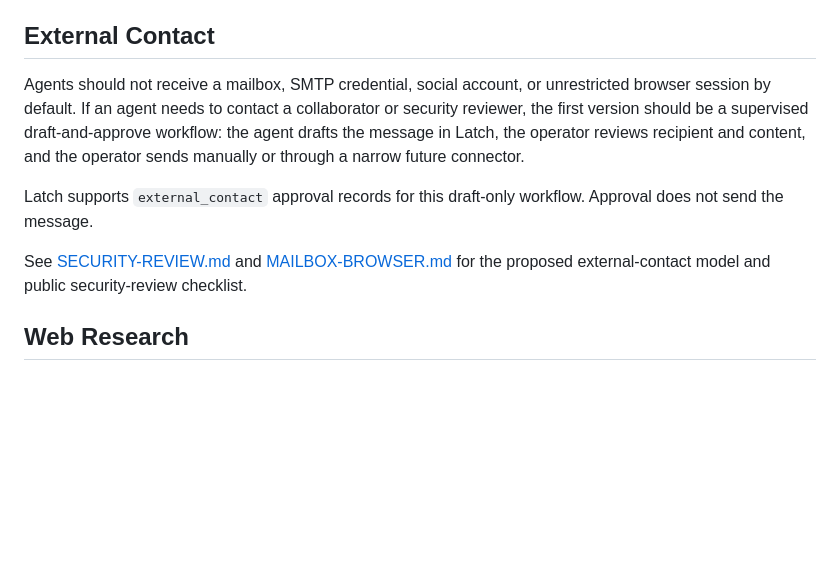
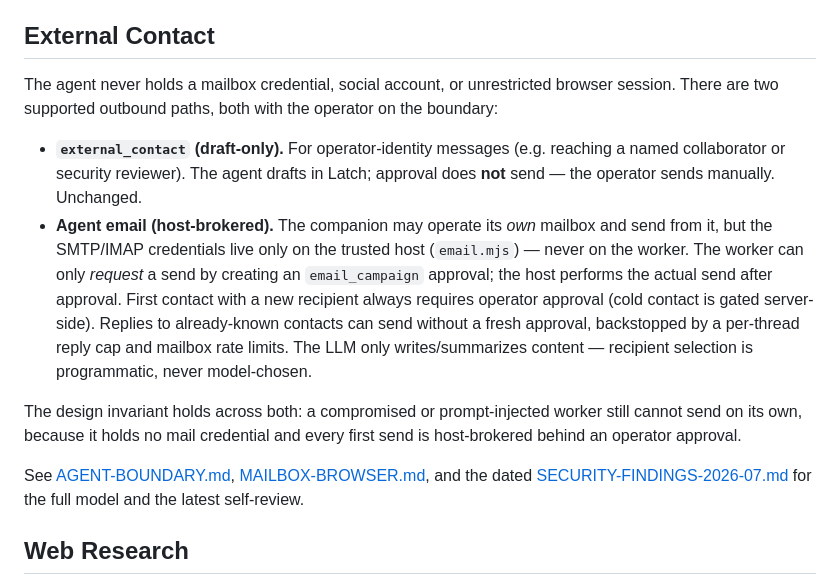
Before and after one commit to joergensentroels/Latch, a Markdown page: SECURITY.md, the part around the change. Drawn GitHub-style; blank space fills up the shorter version.

```diff
--- a/SECURITY.md
+++ b/SECURITY.md
@@ -150,11 +150,14 @@ The operator should complete those steps only on a trusted device and return the
 
 ## External Contact
 
-Agents should not receive a mailbox, SMTP credential, social account, or unrestricted browser session by default. If an agent needs to contact a collaborator or security reviewer, the first version should be a supervised draft-and-approve workflow: the agent drafts the message in Latch, the operator reviews recipient and content, and the operator sends manually or through a narrow future connector.
+The agent never holds a mailbox credential, social account, or unrestricted browser session. There are two supported outbound paths, both with the operator on the boundary:
 
-Latch supports `external_contact` approval records for this draft-only workflow. Approval does not send the message.
+- **`external_contact` (draft-only).** For operator-identity messages (e.g. reaching a named collaborator or security reviewer). The agent drafts in Latch; approval does **not** send — the operator sends manually. Unchanged.
+- **Agent email (host-brokered).** The companion may operate its *own* mailbox and send from it, but the SMTP/IMAP credentials live only on the trusted host (`email.mjs`) — never on the worker. The worker can only *request* a send by creating an `email_campaign` approval; the host performs the actual send after approval. First contact with a new recipient always requires operator approval (cold contact is gated server-side). Replies to already-known contacts can send without a fresh approval, backstopped by a per-thread reply cap and mailbox rate limits. The LLM only writes/summarizes content — recipient selection is programmatic, never model-chosen.
 
-See [SECURITY-REVIEW.md](./SECURITY-REVIEW.md) and [MAILBOX-BROWSER.md](./MAILBOX-BROWSER.md) for the proposed external-contact model and public security-review checklist.
+The design invariant holds across both: a compromised or prompt-injected worker still cannot send on its own, because it holds no mail credential and every first send is host-brokered behind an operator approval.
+
+See [AGENT-BOUNDARY.md](./AGENT-BOUNDARY.md#agent-email-agent-owned-mailbox), [MAILBOX-BROWSER.md](./MAILBOX-BROWSER.md), and the dated [SECURITY-FINDINGS-2026-07.md](./SECURITY-FINDINGS-2026-07.md) for the full model and the latest self-review.
 
 ## Web Research
 
```
Also changed, not shown: CONTRIBUTING.md (added, +83 -0 lines).
